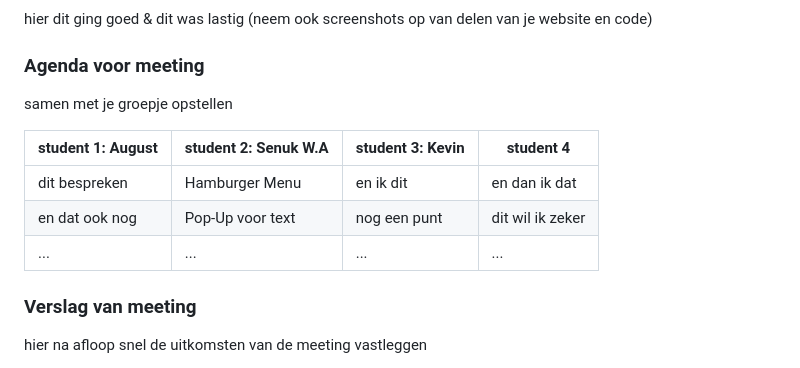
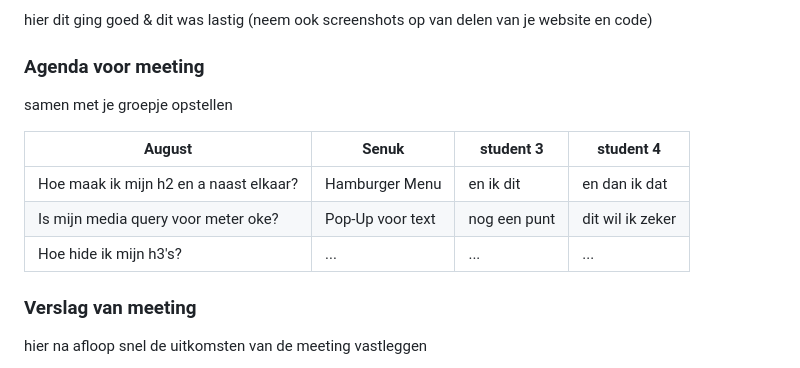
Before and after one commit to WSenuk/BlokWeb-Website-Senuk-Wickramasinghe, a Markdown page: README.md, the part around the change. Rendered like a GitHub page; folded sections open.

```diff
--- a/README.md
+++ b/README.md
@@ -194,11 +194,12 @@ Every section starts with H2
   ### Agenda voor meeting
   samen met je groepje opstellen
 
-  |student 1: August| student 2: Senuk W.A | student 3: Kevin    | student 4        |
-  | ---            | ---                | ---          | ---              |
-  | dit bespreken  | Hamburger Menu     | en ik dit    | en dan ik dat    |
-  | en dat ook nog | Pop-Up voor text   | nog een punt | dit wil ik zeker |
-  | ...            | ...                | ...          | ...              |
+
+  | August                                 | Senuk              | student 3    | student 4        |
+  | ---                                    | ---                | ---          | ---              |
+  | Hoe maak ik mijn h2 en a naast elkaar? | Hamburger Menu     | en ik dit    | en dan ik dat    |
+  | Is mijn media query voor meter oke?    | Pop-Up voor text   | nog een punt | dit wil ik zeker |
+  | Hoe hide ik mijn h3's?                 | ...                | ...          | ...              |
 
 
   ### Verslag van meeting
```
